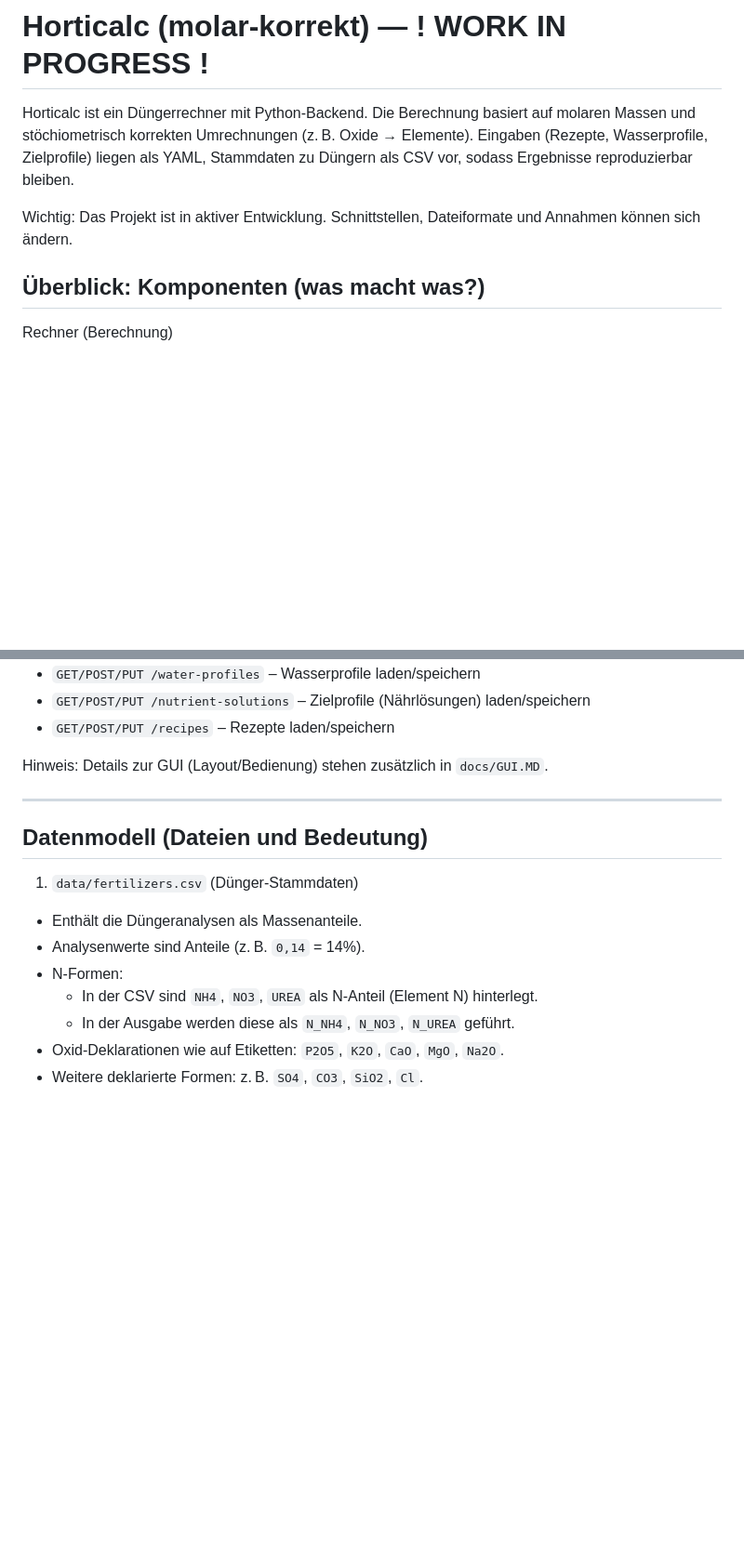
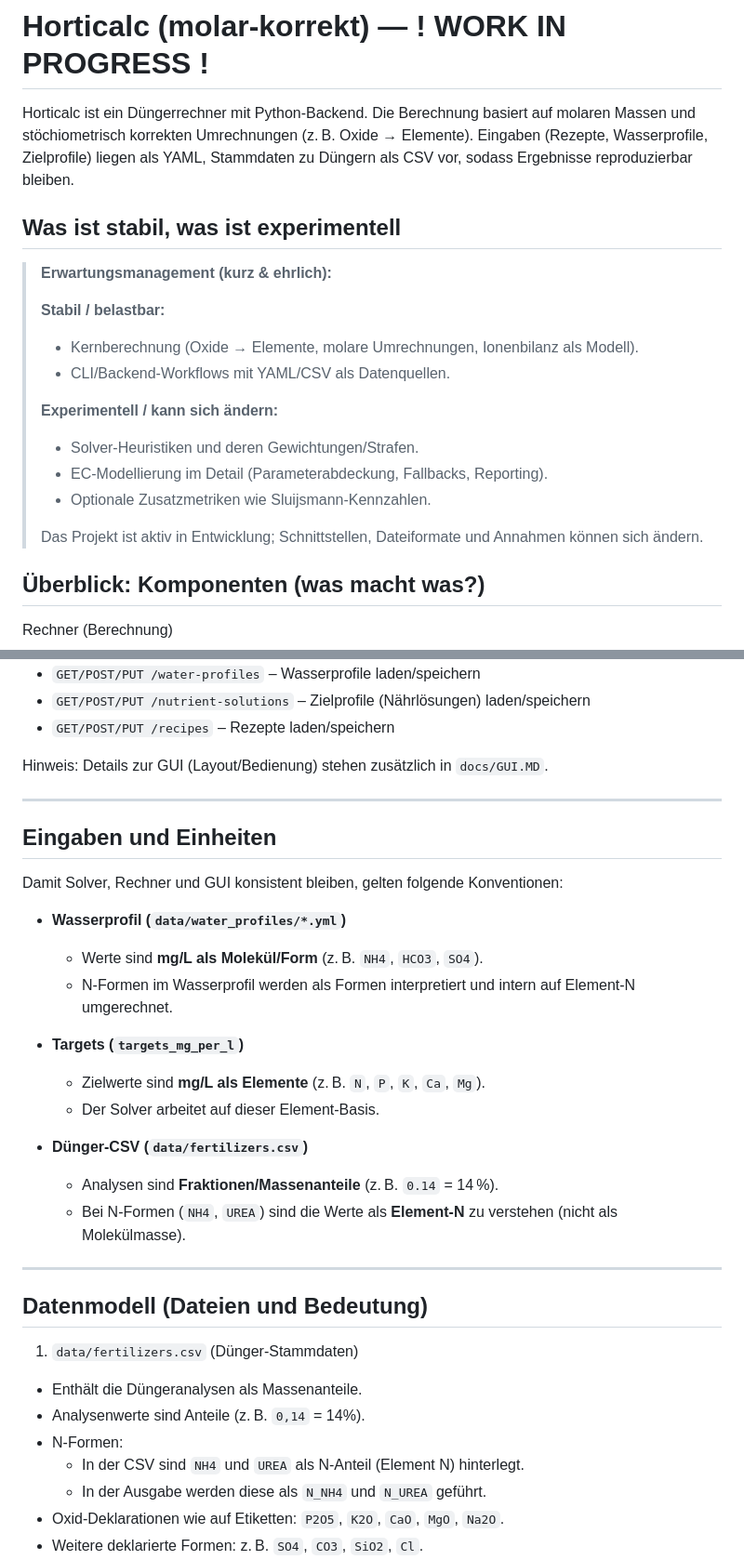
Before and after one commit to onethree7/Horticalc, a Markdown page: README.md, 2 parts joined by grey strips. Shown at 93% size. GitHub-like rendering; blank space fills up the shorter version.

```diff
--- a/README.md
+++ b/README.md
@@ -2,7 +2,20 @@
 
 Horticalc ist ein Düngerrechner mit Python‑Backend. Die Berechnung basiert auf molaren Massen und stöchiometrisch korrekten Umrechnungen (z. B. Oxide → Elemente). Eingaben (Rezepte, Wasserprofile, Zielprofile) liegen als YAML, Stammdaten zu Düngern als CSV vor, sodass Ergebnisse reproduzierbar bleiben.
 
-Wichtig: Das Projekt ist in aktiver Entwicklung. Schnittstellen, Dateiformate und Annahmen können sich ändern.
+## Was ist stabil, was ist experimentell
+
+> **Erwartungsmanagement (kurz & ehrlich):**
+>
+> **Stabil / belastbar:**
+> - Kernberechnung (Oxide → Elemente, molare Umrechnungen, Ionenbilanz als Modell).
+> - CLI/Backend-Workflows mit YAML/CSV als Datenquellen.
+>
+> **Experimentell / kann sich ändern:**
+> - Solver-Heuristiken und deren Gewichtungen/Strafen.
+> - EC-Modellierung im Detail (Parameterabdeckung, Fallbacks, Reporting).
+> - Optionale Zusatzmetriken wie Sluijsmann-Kennzahlen.
+>
+> Das Projekt ist aktiv in Entwicklung; Schnittstellen, Dateiformate und Annahmen können sich ändern.
 
 ## Überblick: Komponenten (was macht was?)
 
@@ -89,14 +102,32 @@ Hinweis: Details zur GUI (Layout/Bedienung) stehen zusätzlich in `docs/GUI.MD`.
 
 ---
 
+## Eingaben und Einheiten
+
+Damit Solver, Rechner und GUI konsistent bleiben, gelten folgende Konventionen:
+
+- **Wasserprofil (`data/water_profiles/*.yml`)**
+  - Werte sind **mg/L als Molekül/Form** (z. B. `NH4`, `HCO3`, `SO4`).
+  - N-Formen im Wasserprofil werden als Formen interpretiert und intern auf Element-N umgerechnet.
+
+- **Targets (`targets_mg_per_l`)**
+  - Zielwerte sind **mg/L als Elemente** (z. B. `N`, `P`, `K`, `Ca`, `Mg`).
+  - Der Solver arbeitet auf dieser Element-Basis.
+
+- **Dünger-CSV (`data/fertilizers.csv`)**
+  - Analysen sind **Fraktionen/Massenanteile** (z. B. `0.14` = 14 %).
+  - Bei N-Formen (`NH4`, `UREA`) sind die Werte als **Element-N** zu verstehen (nicht als Molekülmasse).
+
+---
+
 ## Datenmodell (Dateien und Bedeutung)
 
 1) `data/fertilizers.csv` (Dünger‑Stammdaten)
 - Enthält die Düngeranalysen als Massenanteile.
 - Analysenwerte sind Anteile (z. B. `0,14` = 14%).
 - N‑Formen:
-  - In der CSV sind `NH4`, `NO3`, `UREA` als N‑Anteil (Element N) hinterlegt.
-  - In der Ausgabe werden diese als `N_NH4`, `N_NO3`, `N_UREA` geführt.
+  - In der CSV sind `NH4` und `UREA` als N‑Anteil (Element N) hinterlegt.
+  - In der Ausgabe werden diese als `N_NH4` und `N_UREA` geführt.
 - Oxid‑Deklarationen wie auf Etiketten: `P2O5`, `K2O`, `CaO`, `MgO`, `Na2O`.
 - Weitere deklarierte Formen: z. B. `SO4`, `CO3`, `SiO2`, `Cl`.
 - `weight_factor` („Gewicht“): Skalierungsfaktor für Flüssigdünger (z. B. Dichte‑/Massenfaktor). Effektive Gramm = Gramm * weight_factor.
```
Also changed, not shown: other parts of README.md (+11 -53 lines).
